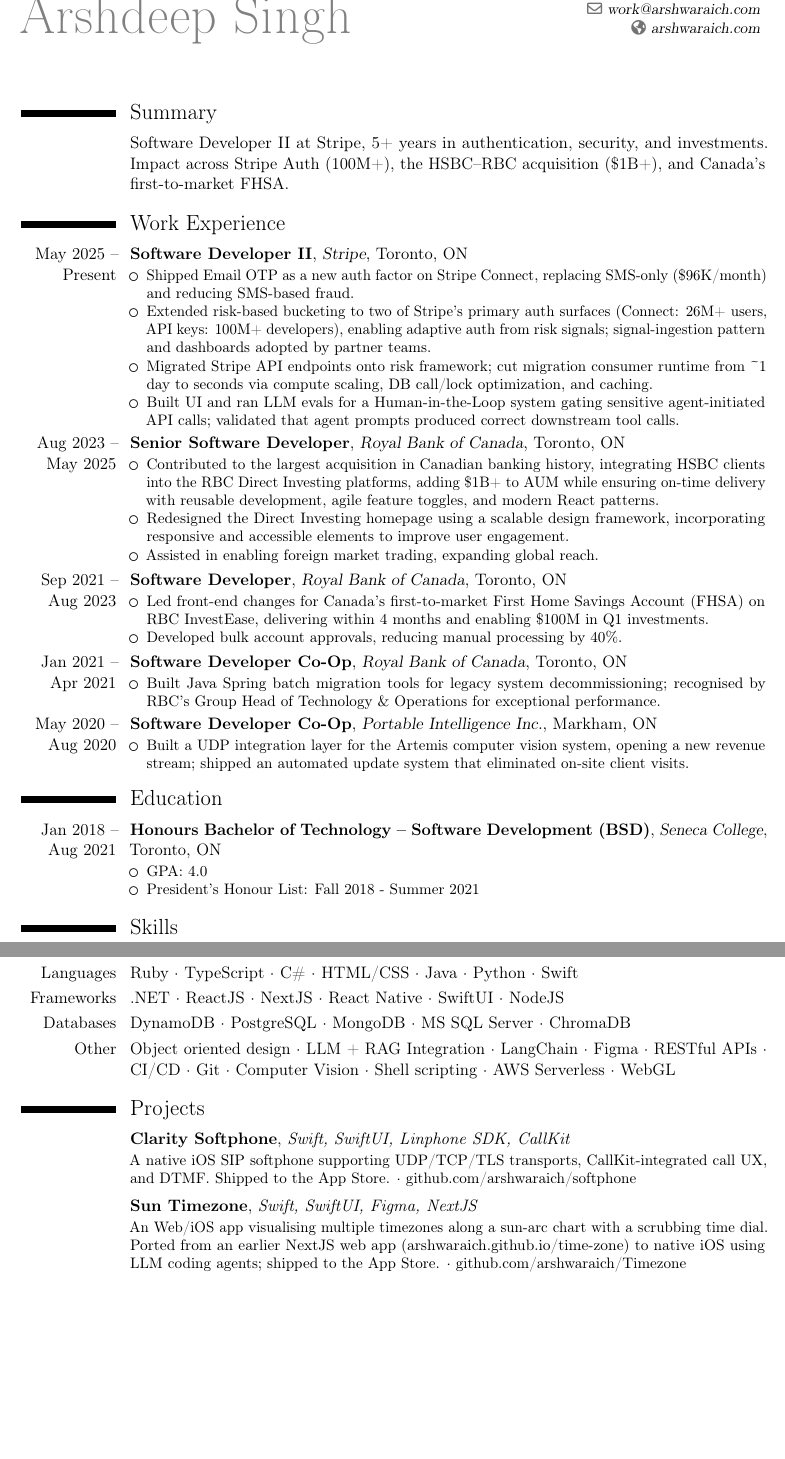
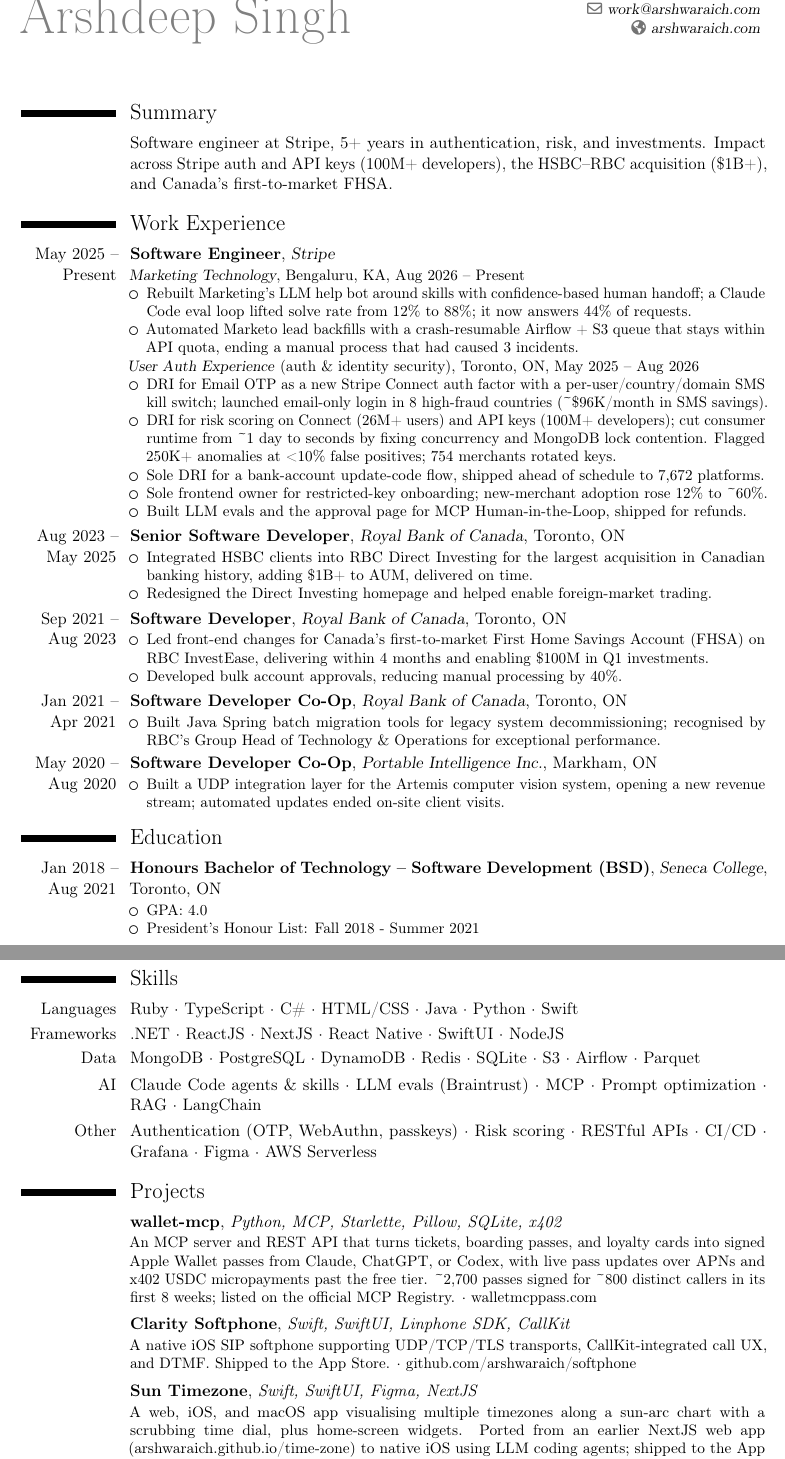
Before and after one commit to arshwaraich/Resume, a LaTeX CV (LaTeX/resume.tex): two parts of pages 1 and 2 of 2, joined at a grey line, cut so that both start at the same text, the shorter picture padded with empty space. Compiled offline with pdfLaTeX.

Commit message:
Update resume: Stripe teams, recent work, wallet-mcp; build with current TeX Live

```diff
--- a/LaTeX/resume.tex
+++ b/LaTeX/resume.tex
@@ -16,20 +16,27 @@
 \makecvtitle
 
 \section{Summary}
-\cvitem{}{Software Developer II at Stripe, 5+ years in authentication, security, and investments. Impact across Stripe Auth (100M+), the HSBC--RBC acquisition (\$1B+), and Canada's first-to-market FHSA.}
+\cvitem{}{Software engineer at Stripe, 5+ years in authentication, risk, and investments. Impact across Stripe auth and API keys (100M+ developers), the HSBC--RBC acquisition (\$1B+), and Canada's first-to-market FHSA.}
 
 \section{Work Experience}
 \cventry
 {May 2025 -- Present}
-{Software Developer II}
+{Software Engineer}
 {Stripe}
-{Toronto, ON}
 {}
-{\begin{itemize}%
-	\item Shipped Email OTP as a new auth factor on Stripe Connect, replacing SMS-only (\$96K/month) and reducing SMS-based fraud.
-	\item Extended risk-based bucketing to two of Stripe's primary auth surfaces (Connect: 26M+ users, API keys: 100M+ developers), enabling adaptive auth from risk signals; signal-ingestion pattern and dashboards adopted by partner teams.
-	\item Migrated Stripe API endpoints onto risk framework; cut migration consumer runtime from \textasciitilde1 day to seconds via compute scaling, DB call/lock optimization, and caching.
-	\item Built UI and ran LLM evals for a Human-in-the-Loop system gating sensitive agent-initiated API calls; validated that agent prompts produced correct downstream tool calls.
+{}
+{\textsl{Marketing Technology}, Bengaluru, KA, Aug 2026 -- Present
+\begin{itemize}%
+	\item Rebuilt Marketing's LLM help bot around skills with confidence-based human handoff; a Claude Code eval loop lifted solve rate from 12\% to 88\%; it now answers 44\% of requests.
+	\item Automated Marketo lead backfills with a crash-resumable Airflow + S3 queue that stays within API quota, ending a manual process that had caused 3 incidents.
+	\end{itemize}
+\textsl{User Auth Experience} (auth \& identity security), Toronto, ON, May 2025 -- Aug 2026
+\begin{itemize}%
+	\item DRI for Email OTP as a new Stripe Connect auth factor with a per-user/country/domain SMS kill switch; launched email-only login in 8 high-fraud countries (\textasciitilde\$96K/month in SMS savings).
+	\item DRI for risk scoring on Connect (26M+ users) and API keys (100M+ developers); cut consumer runtime from \textasciitilde1 day to seconds by fixing concurrency and MongoDB lock contention. Flagged 250K+ anomalies at <10\% false positives; 754 merchants rotated keys.
+	\item Sole DRI for a bank-account update-code flow, shipped ahead of schedule to 7,672 platforms.
+	\item Sole frontend owner for restricted-key onboarding; new-merchant adoption rose 12\% to \textasciitilde60\%.
+	\item Built LLM evals and the approval page for MCP Human-in-the-Loop, shipped for refunds.
 	\end{itemize}}
 \cventry
 {Aug 2023 -- May 2025}
@@ -38,9 +45,8 @@
 {Toronto, ON}
 {}
 {\begin{itemize}%
-	\item Contributed to the largest acquisition in Canadian banking history, integrating HSBC clients into the RBC Direct Investing platforms, adding \$1B+ to AUM while ensuring on-time delivery with reusable development, agile feature toggles, and modern React patterns.
-	\item Redesigned the Direct Investing homepage using a scalable design framework, incorporating responsive and accessible elements to improve user engagement.
-	\item Assisted in enabling foreign market trading, expanding global reach.
+	\item Integrated HSBC clients into RBC Direct Investing for the largest acquisition in Canadian banking history, adding \$1B+ to AUM, delivered on time.
+	\item Redesigned the Direct Investing homepage and helped enable foreign-market trading.
 	\end{itemize}}
 \cventry
 {Sep 2021 -- Aug 2023}
@@ -68,7 +74,7 @@
 {Markham, ON}
 {}
 {\begin{itemize}%
-	\item Built a UDP integration layer for the Artemis computer vision system, opening a new revenue stream; shipped an automated update system that eliminated on-site client visits.
+	\item Built a UDP integration layer for the Artemis computer vision system, opening a new revenue stream; automated updates ended on-site client visits.
 	\end{itemize}}
 
 \section{Education}
@@ -83,9 +89,18 @@
 \section{Skills}
 \cvitem{Languages}{Ruby · TypeScript · C\# · HTML/CSS · Java · Python · Swift}
 \cvitem{Frameworks}{.NET · ReactJS · NextJS · React Native · SwiftUI · NodeJS}
-\cvitem{Databases}{DynamoDB · PostgreSQL · MongoDB · MS SQL Server · ChromaDB}
-\cvitem{Other}{Object oriented design · LLM + RAG Integration · LangChain · Figma · RESTful APIs · CI/CD · Git · Computer Vision · Shell scripting · AWS Serverless · WebGL}
+\cvitem{Data}{MongoDB · PostgreSQL · DynamoDB · Redis · SQLite · S3 · Airflow · Parquet}
+\cvitem{AI}{Claude Code agents \& skills · LLM evals (Braintrust) · MCP · Prompt optimization · RAG · LangChain}
+\cvitem{Other}{Authentication (OTP, WebAuthn, passkeys) · Risk scoring · RESTful APIs · CI/CD · Grafana · Figma · AWS Serverless}
 \section{Projects}
+\cventry
+{}
+{wallet-mcp}
+{}
+{\textit{Python, MCP, Starlette, Pillow, SQLite, x402}}
+{}
+{An MCP server and REST API that turns tickets, boarding passes, and loyalty cards into signed Apple Wallet passes from Claude, ChatGPT, or Codex, with live pass updates over APNs and x402 USDC micropayments past the free tier. \textasciitilde2,700 passes signed for \textasciitilde800 distinct callers in its first 8 weeks; listed on the official MCP Registry. · walletmcppass.com}
+\vspace{1mm}
 \cventry
 {}
 {Clarity Softphone}
@@ -100,7 +115,7 @@
 {}
 {\textit{Swift, SwiftUI, Figma, NextJS}}
 {}
-{An Web/iOS app visualising multiple timezones along a sun-arc chart with a scrubbing time dial. Ported from an earlier NextJS web app (arshwaraich.github.io/time-zone) to native iOS using LLM coding agents; shipped to the App Store. · github.com/arshwaraich/Timezone}
+{A web, iOS, and macOS app visualising multiple timezones along a sun-arc chart with a scrubbing time dial, plus home-screen widgets. Ported from an earlier NextJS web app (arshwaraich.github.io/time-zone) to native iOS using LLM coding agents; shipped to the App Store. · github.com/arshwaraich/Timezone}
 \vspace{1mm}
 \section{Awards}
 \cventry
```
Also changed, not shown: LaTeX/compat/moderncviconsawesome.sty (added, +25 -0 lines), README.md, resume.pdf, 1 other file.
